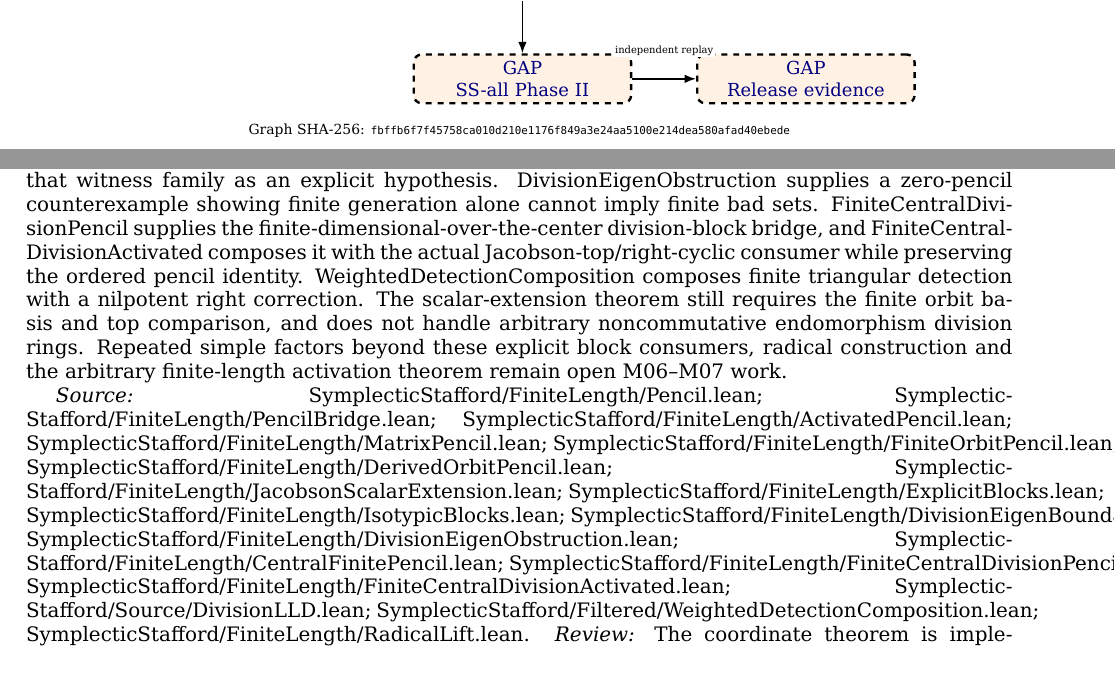
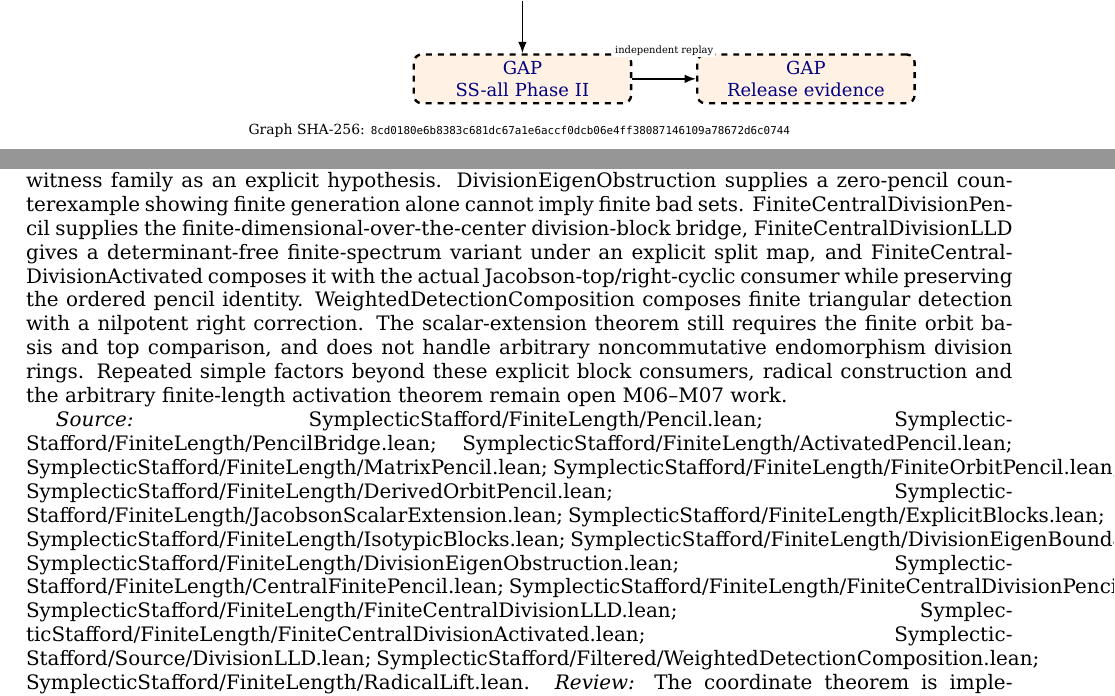
Before and after one commit to itpplasma/symplectic-stafford-formal, a LaTeX paper (docs/dossier/symplectic-stafford-description.tex, which reads docs/dossier/claim-register.generated.tex, docs/dossier/proof-map.generated.tex): two parts of pages 1 and 9 of 15, joined at a grey line, cut so that both start at the same text. Compiled offline with XeLaTeX.

Commit message:
Refresh proof map for frontier evidence

```diff
--- a/docs/dossier/claim-register.generated.tex
+++ b/docs/dossier/claim-register.generated.tex
@@ -14,9 +14,9 @@ No incoming claim dependency in this graph.
 
 No incoming claim dependency in this graph.
 \subsection{Scalar-pencil utility}\hypertarget{claim:scalar}{}\backmap
-\textbf{LEAN.} Finite exceptional scalars and simultaneous forbidden-set avoidance for finite division-ring coordinates and central-field matrix blocks with nonzero starting coordinates. PencilBridge, ActivatedPencil, MatrixPencil, DivisionLLD and RadicalLift conditionally infer top-to-cyclic, finite affine-source or finite top-lifting consequences from supplied data. FiniteOrbitPencil derives finite exceptions from an actual finite orbit basis over a commutative scalar extension while preserving the ordered activated identity; DerivedOrbitPencil constructs that orbit basis under an explicit finite central-dimension hypothesis. JacobsonScalarExtension packages the same top comparison through the actual Jacobson quotient while retaining the scalar-extension orbit basis, ExplicitBlocks consumes explicit finite composition, division-ring or repeated matrix block data, IsotypicBlocks exposes the remaining noncommutative repeated-block finite-bad-set theorem, and DivisionEigenBoundary isolates that witness family as an explicit hypothesis. DivisionEigenObstruction supplies a zero-pencil counterexample showing finite generation alone cannot imply finite bad sets. FiniteCentralDivisionPencil supplies the finite-dimensional-over-the-center division-block bridge, and FiniteCentralDivisionActivated composes it with the actual Jacobson-top/right-cyclic consumer while preserving the ordered pencil identity. WeightedDetectionComposition composes finite triangular detection with a nilpotent right correction. The scalar-extension theorem still requires the finite orbit basis and top comparison, and does not handle arbitrary noncommutative endomorphism division rings. Repeated simple factors beyond these explicit block consumers, radical construction and the arbitrary finite-length activation theorem remain open M06–M07 work.
+\textbf{LEAN.} Finite exceptional scalars and simultaneous forbidden-set avoidance for finite division-ring coordinates and central-field matrix blocks with nonzero starting coordinates. PencilBridge, ActivatedPencil, MatrixPencil, DivisionLLD and RadicalLift conditionally infer top-to-cyclic, finite affine-source or finite top-lifting consequences from supplied data. FiniteOrbitPencil derives finite exceptions from an actual finite orbit basis over a commutative scalar extension while preserving the ordered activated identity; DerivedOrbitPencil constructs that orbit basis under an explicit finite central-dimension hypothesis. JacobsonScalarExtension packages the same top comparison through the actual Jacobson quotient while retaining the scalar-extension orbit basis, ExplicitBlocks consumes explicit finite composition, division-ring or repeated matrix block data, IsotypicBlocks exposes the remaining noncommutative repeated-block finite-bad-set theorem, and DivisionEigenBoundary isolates that witness family as an explicit hypothesis. DivisionEigenObstruction supplies a zero-pencil counterexample showing finite generation alone cannot imply finite bad sets. FiniteCentralDivisionPencil supplies the finite-dimensional-over-the-center division-block bridge, FiniteCentralDivisionLLD gives a determinant-free finite-spectrum variant under an explicit split map, and FiniteCentralDivisionActivated composes it with the actual Jacobson-top/right-cyclic consumer while preserving the ordered pencil identity. WeightedDetectionComposition composes finite triangular detection with a nilpotent right correction. The scalar-extension theorem still requires the finite orbit basis and top comparison, and does not handle arbitrary noncommutative endomorphism division rings. Repeated simple factors beyond these explicit block consumers, radical construction and the arbitrary finite-length activation theorem remain open M06–M07 work.
 
-\emph{Source:} SymplecticStafford/FiniteLength/Pencil.lean; SymplecticStafford/FiniteLength/PencilBridge.lean; SymplecticStafford/FiniteLength/ActivatedPencil.lean; SymplecticStafford/FiniteLength/MatrixPencil.lean; SymplecticStafford/FiniteLength/FiniteOrbitPencil.lean; SymplecticStafford/FiniteLength/DerivedOrbitPencil.lean; SymplecticStafford/FiniteLength/JacobsonScalarExtension.lean; SymplecticStafford/FiniteLength/ExplicitBlocks.lean; SymplecticStafford/FiniteLength/IsotypicBlocks.lean; SymplecticStafford/FiniteLength/DivisionEigenBoundary.lean; SymplecticStafford/FiniteLength/DivisionEigenObstruction.lean; SymplecticStafford/FiniteLength/CentralFinitePencil.lean; SymplecticStafford/FiniteLength/FiniteCentralDivisionPencil.lean; SymplecticStafford/FiniteLength/FiniteCentralDivisionActivated.lean; SymplecticStafford/Source/DivisionLLD.lean; SymplecticStafford/Filtered/WeightedDetectionComposition.lean; SymplecticStafford/FiniteLength/RadicalLift.lean.
+\emph{Source:} SymplecticStafford/FiniteLength/Pencil.lean; SymplecticStafford/FiniteLength/PencilBridge.lean; SymplecticStafford/FiniteLength/ActivatedPencil.lean; SymplecticStafford/FiniteLength/MatrixPencil.lean; SymplecticStafford/FiniteLength/FiniteOrbitPencil.lean; SymplecticStafford/FiniteLength/DerivedOrbitPencil.lean; SymplecticStafford/FiniteLength/JacobsonScalarExtension.lean; SymplecticStafford/FiniteLength/ExplicitBlocks.lean; SymplecticStafford/FiniteLength/IsotypicBlocks.lean; SymplecticStafford/FiniteLength/DivisionEigenBoundary.lean; SymplecticStafford/FiniteLength/DivisionEigenObstruction.lean; SymplecticStafford/FiniteLength/CentralFinitePencil.lean; SymplecticStafford/FiniteLength/FiniteCentralDivisionPencil.lean; SymplecticStafford/FiniteLength/FiniteCentralDivisionLLD.lean; SymplecticStafford/FiniteLength/FiniteCentralDivisionActivated.lean; SymplecticStafford/Source/DivisionLLD.lean; SymplecticStafford/Filtered/WeightedDetectionComposition.lean; SymplecticStafford/FiniteLength/RadicalLift.lean.
 \emph{Review:} The coordinate theorem is implemented; the scalar-extension orbit-basis theorem is a conditional consumer requiring its finite orbit basis and top comparison. Replay logs and precise types govern both scopes.
 
 No incoming claim dependency in this graph.
--- a/docs/dossier/proof-map.generated.tex
+++ b/docs/dossier/proof-map.generated.tex
@@ -48,5 +48,5 @@
 \draw[edge] (phaseii) -- (publication);
 \node[fill=white,inner sep=1pt,font=\tiny] at (2.5,2) {independent replay};
 \end{tikzpicture}\par\smallskip
-{\scriptsize Graph SHA-256: \nolinkurl{fbffb6f7f45758ca010d210e1176f849a3e24aa5100e214dea580afad40ebede}}
+{\scriptsize Graph SHA-256: \nolinkurl{8cd0180e6b8383c681dc67a1e6accf0dcb06e4ff38087146109a78672d6c0744}}
 \end{center}\clearpage
```
